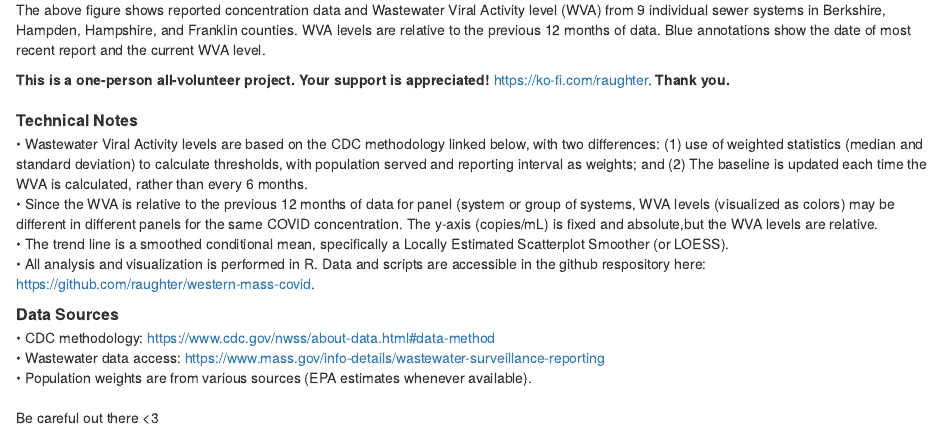
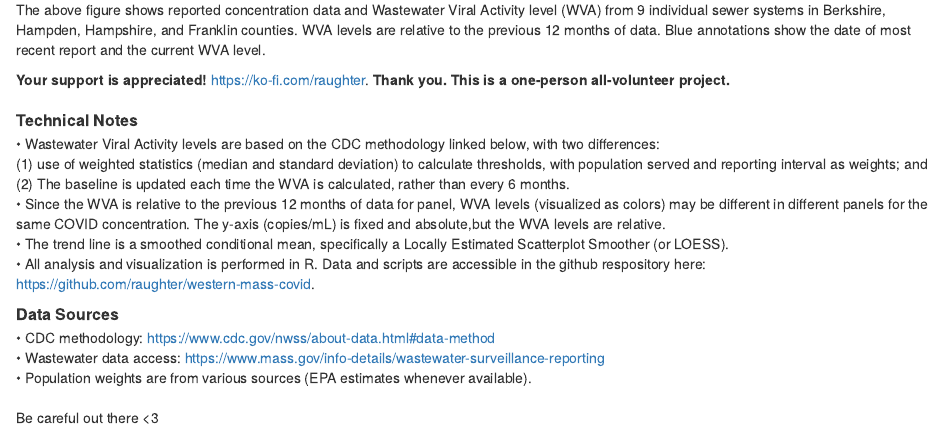
Before and after one commit to raughter/western-mass-covid, an R Markdown document (WMA_COVID.Rmd): the page in a window 1100 px wide, from 2070 px down. Rendered offline with R 4.5, knitr and Pandoc, with nearby package versions.

Commit message:
May 2 Update C

````diff
--- a/WMA_COVID.Rmd
+++ b/WMA_COVID.Rmd
@@ -293,11 +293,11 @@ systems_plot <-
 ```{r Systems plot, echo=FALSE, message=FALSE, warning=FALSE, fig.height=7, fig.width=10, fig.cap = sprintf("The above figure shows reported concentration data and Wastewater Viral Activity level (WVA) from %d individual sewer systems in Berkshire, Hampden, Hampshire, and Franklin counties. WVA levels are relative to the previous %d months of data. Blue annotations show the date of most recent report and the current WVA level.", sewer_num, time_months)}
 plot(systems_plot)
 ```
-**This is a one-person all-volunteer project. Your support is appreciated!** https://ko-fi.com/raughter. **Thank you.**
+**Your support is appreciated!** https://ko-fi.com/raughter. **Thank you. This is a one-person all-volunteer project.**
 <br><br>
 <font size="3">**Technical Notes**</font>
-• Wastewater Viral Activity levels are based on the CDC methodology linked below, with two differences: (1) use of weighted statistics (median and standard deviation) to calculate thresholds, with population served and reporting interval as weights; and (2) The baseline is updated each time the WVA is calculated, rather than every 6 months.<br>
-• Since the WVA is relative to the previous 12 months of data for panel (system or group of systems, WVA levels (visualized as colors) may be different in different panels for the same COVID concentration. The y-axis (copies/mL) is fixed and absolute,but the WVA levels are relative.<br>
+• Wastewater Viral Activity levels are based on the CDC methodology linked below, with two differences: <br>(1) use of weighted statistics (median and standard deviation) to calculate thresholds, with population served and reporting interval as weights; and <br>(2) The baseline is updated each time the WVA is calculated, rather than every 6 months.<br>
+• Since the WVA is relative to the previous 12 months of data for panel, WVA levels (visualized as colors) may be different in different panels for the same COVID concentration. The y-axis (copies/mL) is fixed and absolute,but the WVA levels are relative.<br>
 • The trend line is a smoothed conditional mean, specifically a Locally Estimated Scatterplot Smoother (or LOESS).<br>
 • All analysis and visualization is performed in R. Data and scripts are accessible in the github respository here: https://github.com/raughter/western-mass-covid.
 
````
Also changed, not shown: WMA_COVID.Rmd (2 more changed lines), 1 other file.
